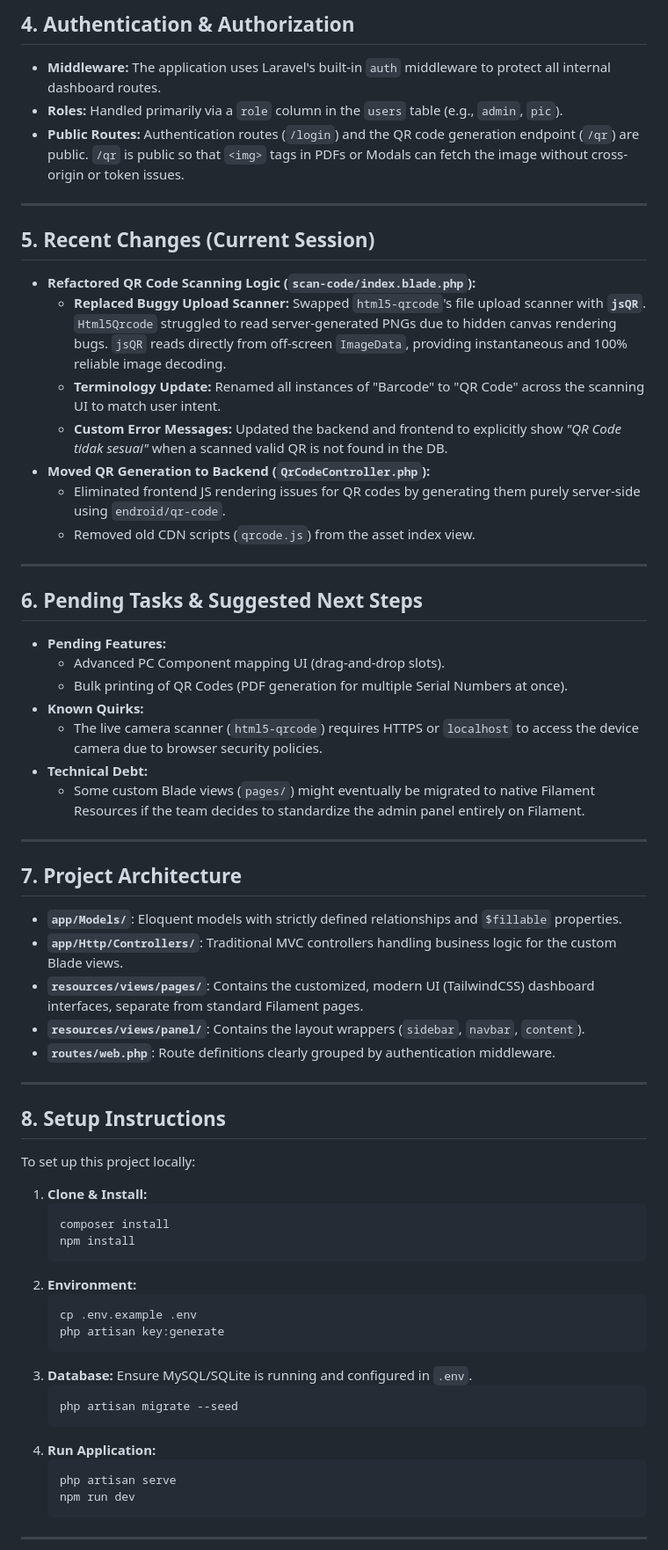
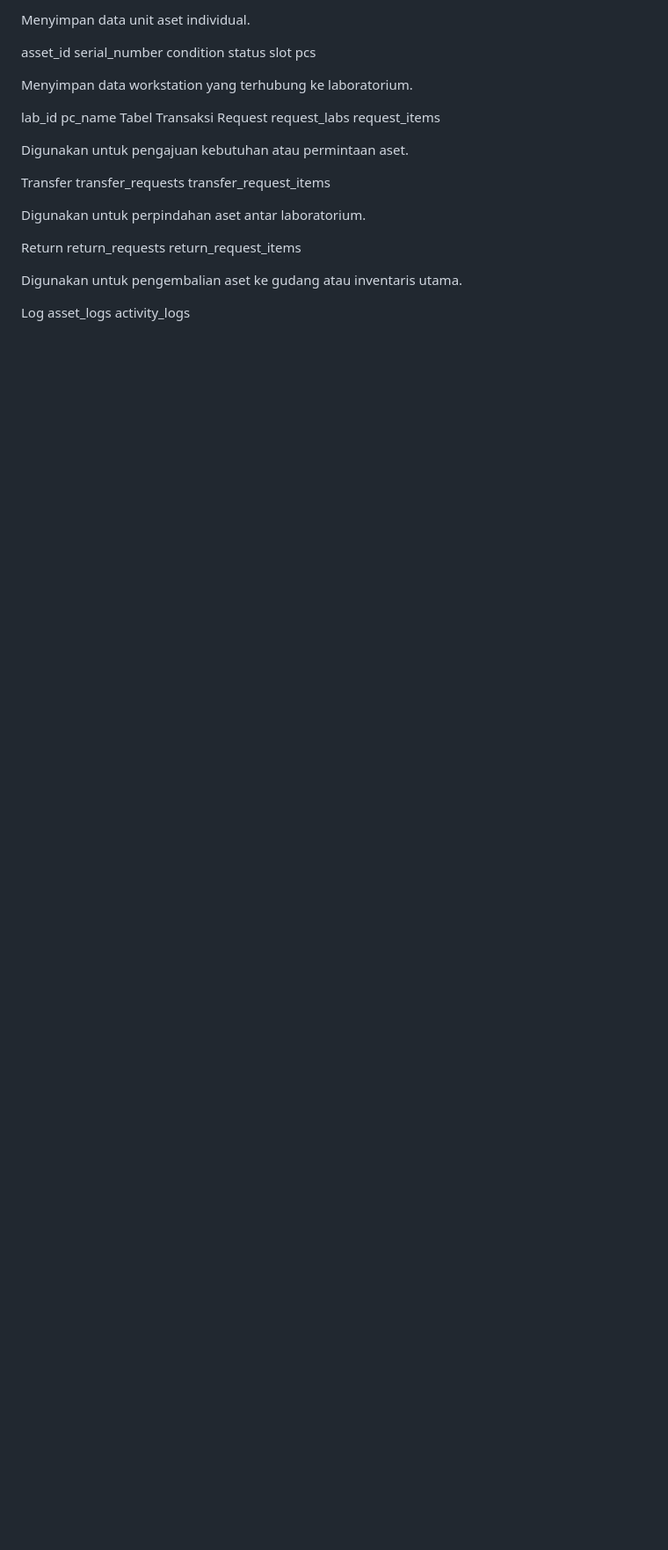
Before and after one commit to Novals99/ICT-Laboratory, a Markdown page: PROJECT_CONTEXT.md, the part around one of its changes. Shown at 88% size. Drawn GitHub-style; blank space fills up the shorter version.

Commit message:
docs: translate and update project context documentation to Indonesian

````diff
--- a/PROJECT_CONTEXT.md
+++ b/PROJECT_CONTEXT.md
@@ -62,64 +73,37 @@ The ICT Inventory System is a comprehensive web-based application designed to ma
 
-## 4. Authentication & Authorization
-- **Middleware:** The application uses Laravel's built-in `auth` middleware to protect all internal dashboard routes.
-- **Roles:** Handled primarily via a `role` column in the `users` table (e.g., `admin`, `pic`).
-- **Public Routes:** Authentication routes (`/login`) and the QR code generation endpoint (`/qr`) are public. `/qr` is public so that `<img>` tags in PDFs or Modals can fetch the image without cross-origin or token issues.
+Menyimpan data unit aset individual.
 
----
+asset_id
+serial_number
+condition
+status
+slot
+pcs
 
-## 5. Recent Changes (Current Session)
-- **Refactored QR Code Scanning Logic (`scan-code/index.blade.php`):**
-  - **Replaced Buggy Upload Scanner:** Swapped `html5-qrcode`'s file upload scanner with **`jsQR`**. `Html5Qrcode` struggled to read server-generated PNGs due to hidden canvas rendering bugs. `jsQR` reads directly from off-screen `ImageData`, providing instantaneous and 100% reliable image decoding.
-  - **Terminology Update:** Renamed all instances of "Barcode" to "QR Code" across the scanning UI to match user intent.
-  - **Custom Error Messages:** Updated the backend and frontend to explicitly show *"QR Code tidak sesuai"* when a scanned valid QR is not found in the DB.
-- **Moved QR Generation to Backend (`QrCodeController.php`):**
-  - Eliminated frontend JS rendering issues for QR codes by generating them purely server-side using `endroid/qr-code`.
-  - Removed old CDN scripts (`qrcode.js`) from the asset index view.
+Menyimpan data workstation yang terhubung ke laboratorium.
 
----
+lab_id
+pc_name
+Tabel Transaksi
+Request
+request_labs
+request_items
 
-## 6. Pending Tasks & Suggested Next Steps
-- **Pending Features:**
-  - Advanced PC Component mapping UI (drag-and-drop slots).
-  - Bulk printing of QR Codes (PDF generation for multiple Serial Numbers at once).
-- **Known Quirks:**
-  - The live camera scanner (`html5-qrcode`) requires HTTPS or `localhost` to access the device camera due to browser security policies.
-- **Technical Debt:**
-  - Some custom Blade views (`pages/`) might eventually be migrated to native Filament Resources if the team decides to standardize the admin panel entirely on Filament.
+Digunakan untuk pengajuan kebutuhan atau permintaan aset.
 
----
+Transfer
+transfer_requests
+transfer_request_items
 
-## 7. Project Architecture
-- **`app/Models/`**: Eloquent models with strictly defined relationships and `$fillable` properties.
-- **`app/Http/Controllers/`**: Traditional MVC controllers handling business logic for the custom Blade views.
-- **`resources/views/pages/`**: Contains the customized, modern UI (TailwindCSS) dashboard interfaces, separate from standard Filament pages.
-- **`resources/views/panel/`**: Contains the layout wrappers (`sidebar`, `navbar`, `content`).
-- **`routes/web.php`**: Route definitions clearly grouped by authentication middleware.
+Digunakan untuk perpindahan aset antar laboratorium.
 
----
+Return
+return_requests
+return_request_items
 
-## 8. Setup Instructions
-To set up this project locally:
-1. **Clone & Install:**
-   ```bash
-   composer install
-   npm install
-   ```
-2. **Environment:**
-   ```bash
-   cp .env.example .env
-   php artisan key:generate
-   ```
-3. **Database:**
-   Ensure MySQL/SQLite is running and configured in `.env`.
-   ```bash
-   php artisan migrate --seed
-   ```
-4. **Run Application:**
-   ```bash
-   php artisan serve
-   npm run dev
-   ```
+Digunakan untuk pengembalian aset ke gudang atau inventaris utama.
 
----
+Log
+asset_logs
+activity_logs
 
````
Also changed, not shown: other parts of PROJECT_CONTEXT.md (+254 -55 lines).
